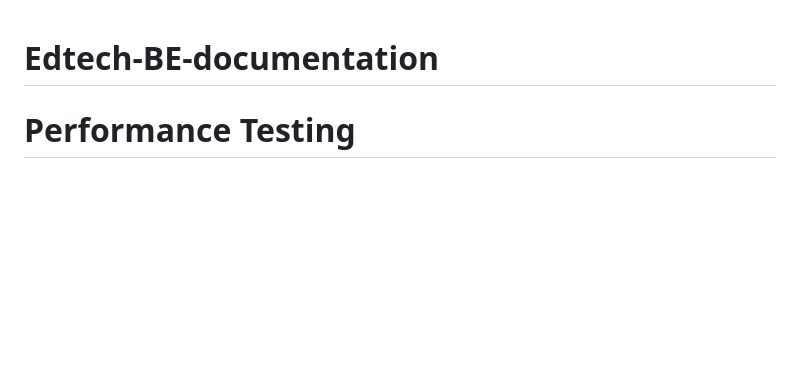
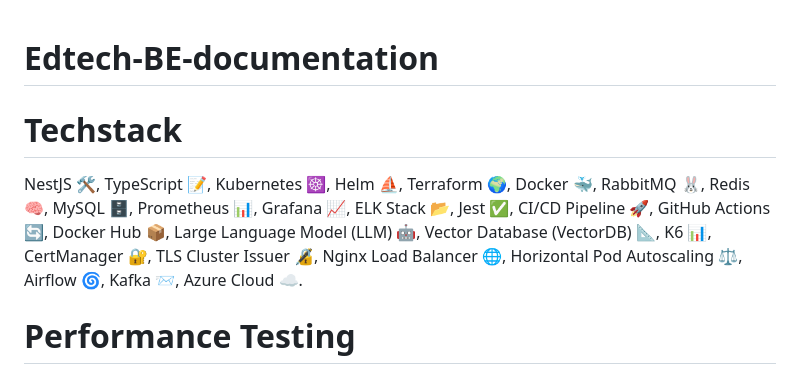
Before and after one commit to anhminhnguyen3110/edtech-be, a Markdown page: README.md, the part around the change. GitHub-like rendering; blank space fills up the shorter version.

```diff
--- a/README.md
+++ b/README.md
@@ -1,4 +1,6 @@
 # Edtech-BE-documentation
+# Techstack
+NestJS 🛠️, TypeScript 📝, Kubernetes ☸️, Helm ⛵, Terraform 🌍, Docker 🐳, RabbitMQ 🐰, Redis 🧠, MySQL 🗄️, Prometheus 📊, Grafana 📈, ELK Stack 📂, Jest ✅, CI/CD Pipeline 🚀, GitHub Actions 🔄, Docker Hub 📦, Large Language Model (LLM) 🤖, Vector Database (VectorDB) 📐, K6 📊, CertManager 🔐, TLS Cluster Issuer 🔏, Nginx Load Balancer 🌐, Horizontal Pod Autoscaling ⚖️, Airflow 🌀, Kafka 📨, Azure Cloud ☁️.
 
 # Performance Testing
 
```
